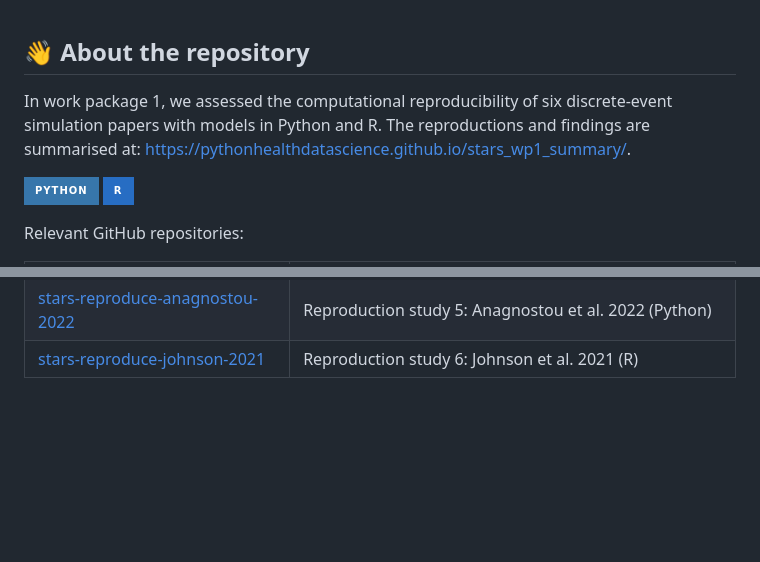
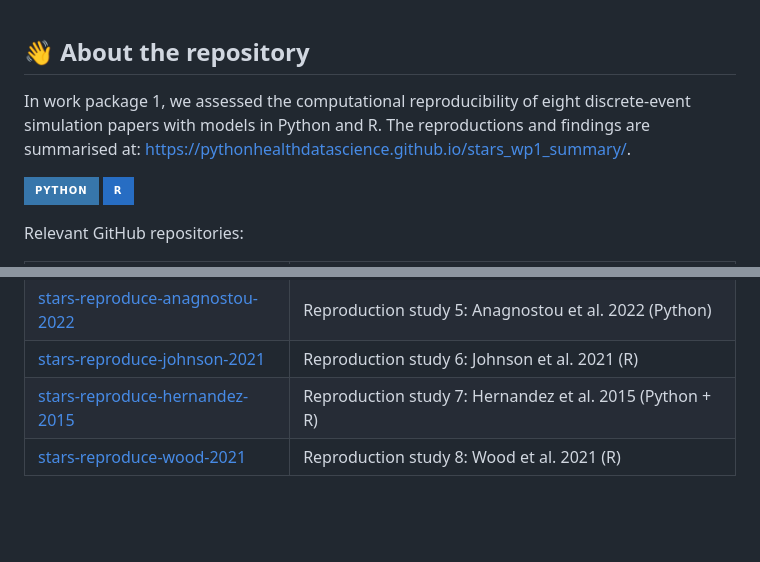
Before and after one commit to pythonhealthdatascience/stars_wp1_summary, a Markdown page: README.md, 2 parts joined by grey strips. GitHub-like rendering; badges without logos; blank space fills up the shorter version.

Commit message:
docs(readme): add hernandez and wood

```diff
--- a/README.md
+++ b/README.md
@@ -29,7 +29,7 @@
 
 ## 👋 About the repository
 
-In work package 1, we assessed the computational reproducibility of six discrete-event simulation papers with models in Python and R. The reproductions and findings are summarised at: <https://pythonhealthdatascience.github.io/stars_wp1_summary/>.
+In work package 1, we assessed the computational reproducibility of eight discrete-event simulation papers with models in Python and R. The reproductions and findings are summarised at: <https://pythonhealthdatascience.github.io/stars_wp1_summary/>.
 
 [![Python](https://img.shields.io/badge/-python-black?style=for-the-badge&logoColor=white&logo=python&color=3776AB)](https://www.python.org/)
 [![R](https://img.shields.io/badge/-r-black?style=for-the-badge&logoColor=white&logo=r&color=276DC3)](https://www.r-project.org/)
@@ -47,6 +47,8 @@ Relevant GitHub repositories:
 | [stars-reproduce-kim-2021](https://github.com/pythonhealthdatascience/stars-reproduce-kim-2021) | Reproduction study 4: Kim et al. 2021 (R) |
 | [stars-reproduce-anagnostou-2022](https://github.com/pythonhealthdatascience/stars-reproduce-anagnostou-2022) | Reproduction study 5: Anagnostou et al. 2022 (Python) |
 | [stars-reproduce-johnson-2021](https://github.com/pythonhealthdatascience/stars-reproduce-johnson-2021) | Reproduction study 6: Johnson et al. 2021 (R) |
+| [stars-reproduce-hernandez-2015](https://github.com/pythonhealthdatascience/stars-reproduce-hernandez-2015) | Reproduction study 7: Hernandez et al. 2015 (Python + R) |
+| [stars-reproduce-wood-2021](https://github.com/pythonhealthdatascience/stars-reproduce-wood-2021) | Reproduction study 8: Wood et al. 2021 (R) |
 
 <br>
 <br>
```
